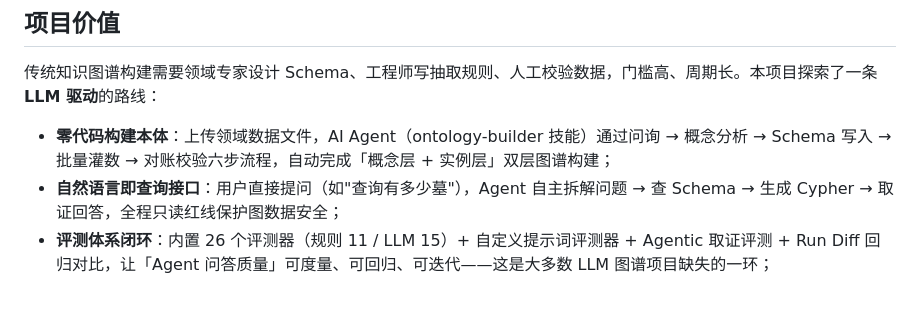
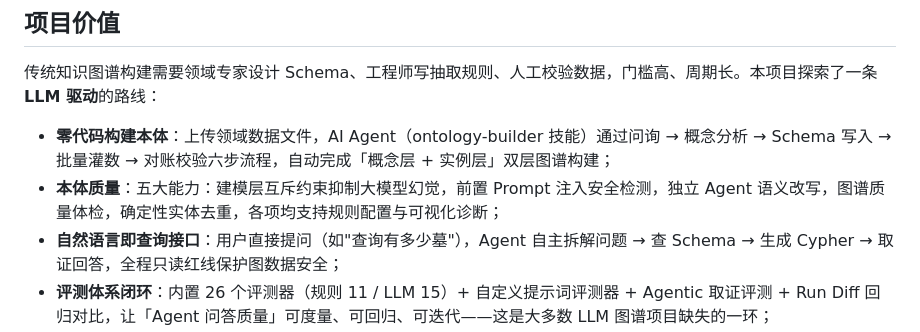
Before and after one commit to tianbaoxing/llmOntology, a Markdown page: README.md, the part around the change. Rendered like a GitHub page; blank space fills up the shorter version.

Commit message:
- **本体质量**：五大能力：建模层互斥约束抑制大模型幻觉，前置 Prompt 注入安全检测，独立 Agent 语义改写，图谱质量体检，确定性实体去重，各项均支持规则配置与可视化诊断；

```diff
--- a/README.md
+++ b/README.md
@@ -7,6 +7,7 @@
 传统知识图谱构建需要领域专家设计 Schema、工程师写抽取规则、人工校验数据，门槛高、周期长。本项目探索了一条 **LLM 驱动**的路线：
 
 - **零代码构建本体**：上传领域数据文件，AI Agent（ontology-builder 技能）通过问询 → 概念分析 → Schema 写入 → 批量灌数 → 对账校验六步流程，自动完成「概念层 + 实例层」双层图谱构建；
+- **本体质量**：五大能力：建模层互斥约束抑制大模型幻觉，前置 Prompt 注入安全检测，独立 Agent 语义改写，图谱质量体检，确定性实体去重，各项均支持规则配置与可视化诊断；
 - **自然语言即查询接口**：用户直接提问（如"查询有多少墓"），Agent 自主拆解问题 → 查 Schema → 生成 Cypher → 取证回答，全程只读红线保护图数据安全；
 - **评测体系闭环**：内置 26 个评测器（规则 11 / LLM 15）+ 自定义提示词评测器 + Agentic 取证评测 + Run Diff 回归对比，让「Agent 问答质量」可度量、可回归、可迭代——这是大多数 LLM 图谱项目缺失的一环；
 - **生产级工程细节**：Schema 白名单热更新、写接口幂等（MERGE）、双 API 平面隔离（管理页 / LLM 调用方）、异步任务 + 进度轮询、全量备份。
```
